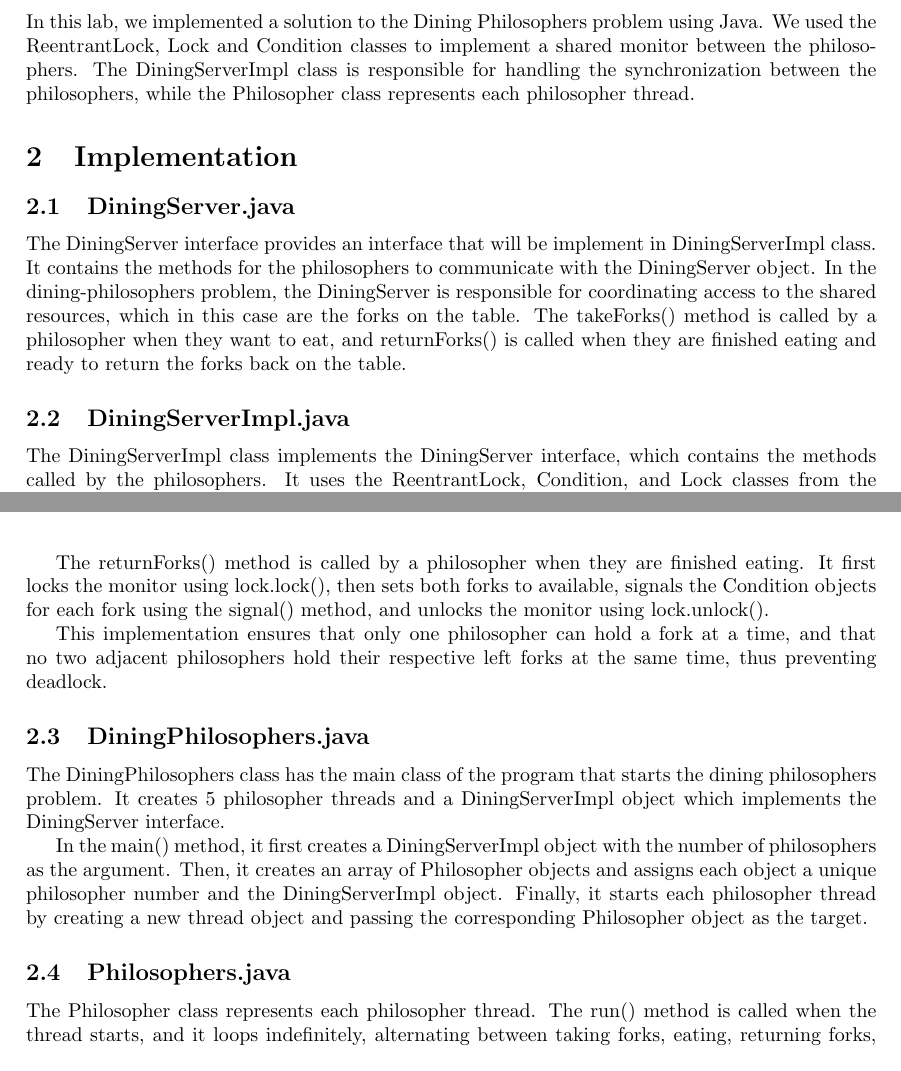
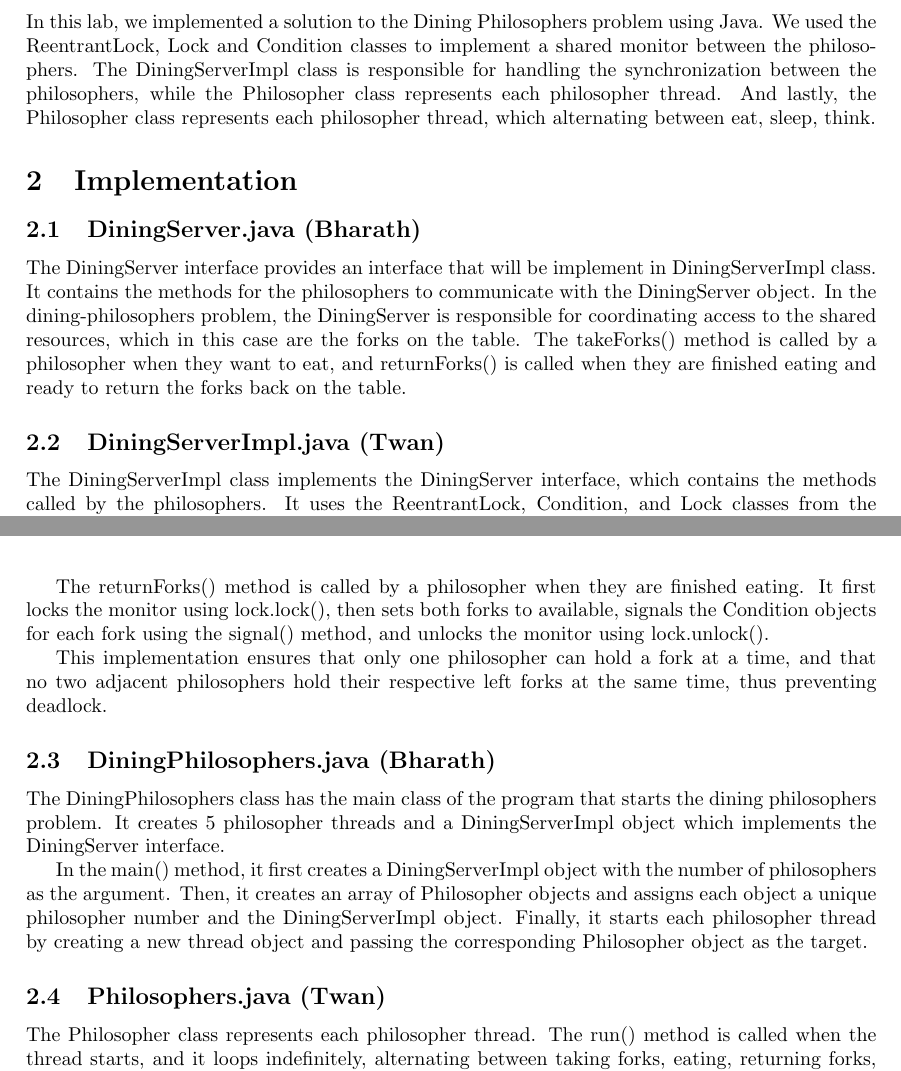
Before and after one commit to ttuan8600/CECS-326, a LaTeX document (Project2 - Synchronization/P2_LabReport.tex): two parts of pages 1 and 2 of 2, joined at a grey line, cut so that both start at the same text. Compiled offline with pdfLaTeX.

Commit message:
Update P2_LabReport.tex

```diff
--- a/Project2 - Synchronization/P2_LabReport.tex
+++ b/Project2 - Synchronization/P2_LabReport.tex
@@ -36,15 +36,15 @@ This lab involves implementing a solution to the dining-philosophers problem usi
 The goal of this lab is to provide an outline of a solution to the dining-philosophers problem and to demonstrate how to implement it using monitors.
 
 \subsection{Design}
-In this lab, we implemented a solution to the Dining Philosophers problem using Java. We used the ReentrantLock, Lock and Condition classes to implement a shared monitor between the philosophers. The DiningServerImpl class is responsible for handling the synchronization between the philosophers, while the Philosopher class represents each philosopher thread.
+In this lab, we implemented a solution to the Dining Philosophers problem using Java. We used the ReentrantLock, Lock and Condition classes to implement a shared monitor between the philosophers. The DiningServerImpl class is responsible for handling the synchronization between the philosophers, while the Philosopher class represents each philosopher thread. And lastly, the Philosopher class represents each philosopher thread, which alternating between eat, sleep, think.
 
 \section{Implementation}
 
-\subsection{DiningServer.java}
+\subsection{DiningServer.java (Bharath)}
 
 The DiningServer interface provides an interface that will be implement in DiningServerImpl class. It contains the methods for the philosophers to communicate with the DiningServer object. In the dining-philosophers problem, the DiningServer is responsible for coordinating access to the shared resources, which in this case are the forks on the table. The takeForks() method is called by a philosopher when they want to eat, and returnForks() is called when they are finished eating and ready to return the forks back on the table.
 
-\subsection{DiningServerImpl.java}
+\subsection{DiningServerImpl.java (Twan)}
 
 The DiningServerImpl class implements the DiningServer interface, which contains the methods called by the philosophers. It uses the ReentrantLock, Condition, and Lock classes from the java.util.concurrent.locks package. The constructor initializes the lock, forks, and available boolean arrays, and creates a Condition object for each fork using lock.newCondition().
 
@@ -53,13 +53,13 @@ The takeForks() method is called by a philosopher when they wish to eat. It firs
 The returnForks() method is called by a philosopher when they are finished eating. It first locks the monitor using lock.lock(), then sets both forks to available, signals the Condition objects for each fork using the signal() method, and unlocks the monitor using lock.unlock().
 
 This implementation ensures that only one philosopher can hold a fork at a time, and that no two adjacent philosophers hold their respective left forks at the same time, thus preventing deadlock.
-\subsection{DiningPhilosophers.java}
+\subsection{DiningPhilosophers.java (Bharath)}
 
 The DiningPhilosophers class has the main class of the program that starts the dining philosophers problem. It creates 5 philosopher threads and a DiningServerImpl object which implements the DiningServer interface.
 
 In the main() method, it first creates a DiningServerImpl object with the number of philosophers as the argument. Then, it creates an array of Philosopher objects and assigns each object a unique philosopher number and the DiningServerImpl object. Finally, it starts each philosopher thread by creating a new thread object and passing the corresponding Philosopher object as the target.
 
-\subsection{Philosophers.java}
+\subsection{Philosophers.java (Twan)}
 
 The Philosopher class represents each philosopher thread. The run() method is called when the thread starts, and it loops indefinitely, alternating between taking forks, eating, returning forks, and thinking. The eat() and think() methods sleep for a random amount of time from 1-3s to simulate the philosopher eating and thinking.
 
@@ -69,5 +69,4 @@ The Philosopher class represents each philosopher thread. The run() method is ca
 This is the output of the program \dots
-
 
 \begin{figure}
 \centering
```
Also changed, not shown: Project2 - Synchronization/P2_LabReport.tex (2 more changed lines).
